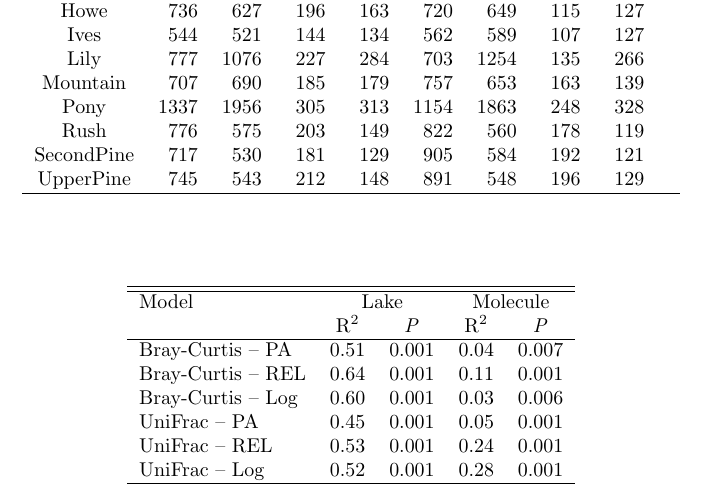
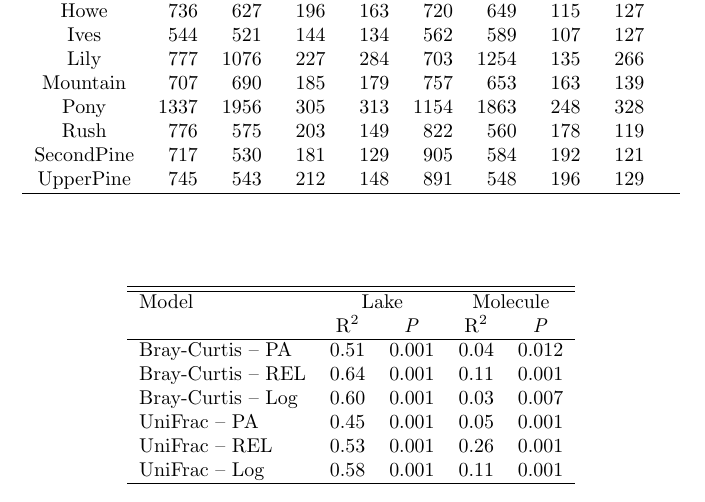
Before and after one commit to LennonLab/ResourceHeterogeneity, a LaTeX document (tables/Tables.tex, which reads tables/Table5.tex): part of page 2 of 2, cut so that both start at the same text. Compiled offline with pdfLaTeX.

Commit message:
Adding dbRDA

```diff
--- a/tables/Table5.tex
+++ b/tables/Table5.tex
@@ -11,12 +11,12 @@
                           \multicolumn{1}{c}{R\textsuperscript{2}} &
                           \multicolumn{1}{c}{\emph{P}} \\
  \hline
-Bray-Curtis -- PA & 0.51 & 0.001 & 0.04 & 0.007 \\
+Bray-Curtis -- PA & 0.51 & 0.001 & 0.04 & 0.012 \\
   Bray-Curtis -- REL & 0.64 & 0.001 & 0.11 & 0.001 \\
-  Bray-Curtis -- Log & 0.60 & 0.001 & 0.03 & 0.006 \\
+  Bray-Curtis -- Log & 0.60 & 0.001 & 0.03 & 0.007 \\
   UniFrac -- PA & 0.45 & 0.001 & 0.05 & 0.001 \\
-  UniFrac -- REL & 0.53 & 0.001 & 0.24 & 0.001 \\
-  UniFrac -- Log & 0.52 & 0.001 & 0.28 & 0.001 \\
+  UniFrac -- REL & 0.53 & 0.001 & 0.26 & 0.001 \\
+  UniFrac -- Log & 0.58 & 0.001 & 0.11 & 0.001 \\
    \hline
 \end{tabular}
 \end{table}
```
Also changed, not shown: tables/Table4.tex (+1 -1 lines), tables/table1.tex (+1 -1 lines), tables/table2.tex (+1 -1 lines), figures/Figure2.png, tables/Table5.tex (2 more changed lines), 1 other file.
